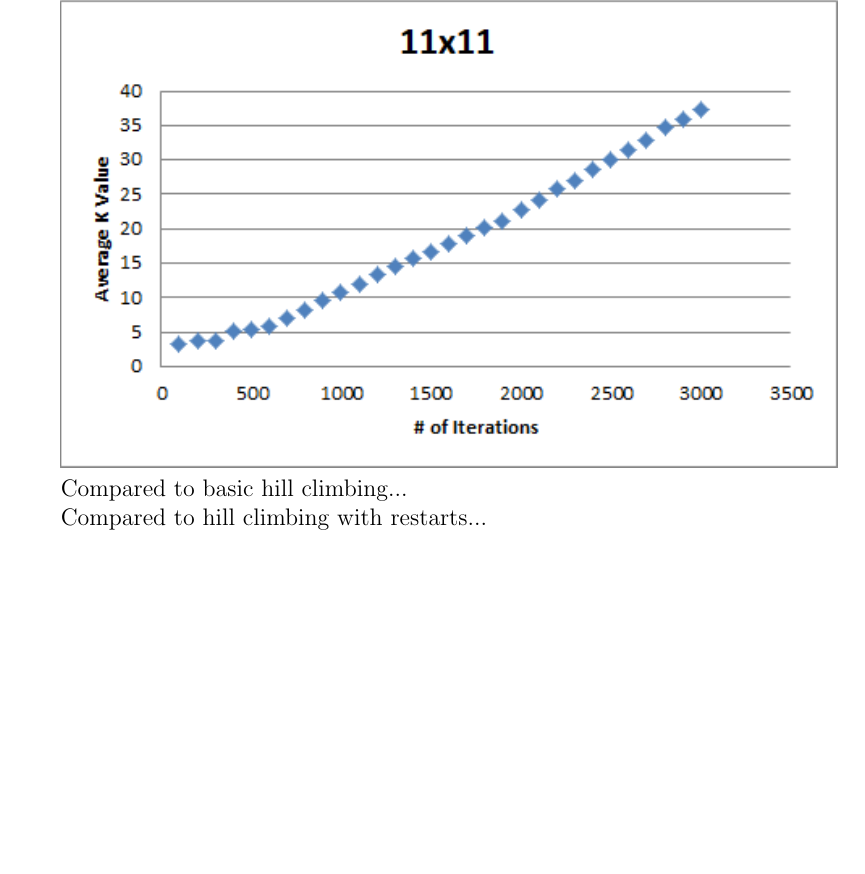
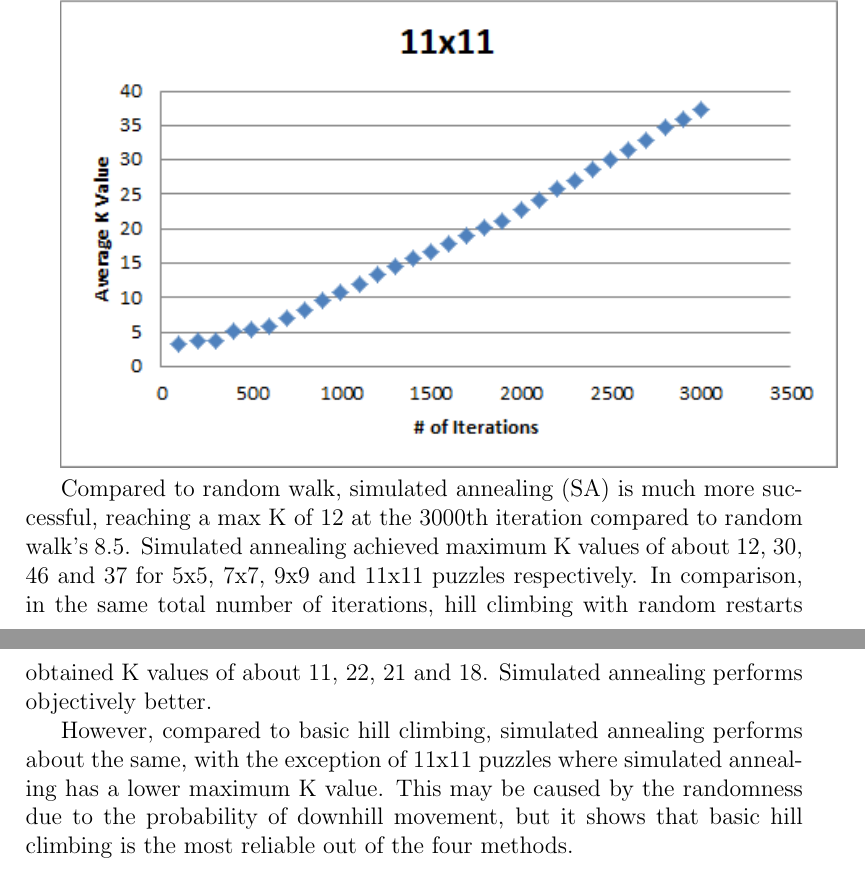
Before and after one commit to razorwu1994/Puzzle-Solution-Finder, a LaTeX problem sheet (Assignment 1 Report/Assignment 1 Report.tex): part of page 15 of 18 before the commit and two parts of pages 15 and 16 of 19 after it, the two joined at a grey line, cut at the place of the change, the shorter picture padded with empty space. Compiled offline with pdfLaTeX.

Commit message:
Filled in report for task 6

```diff
--- a/Assignment 1 Report/Assignment 1 Report.tex
+++ b/Assignment 1 Report/Assignment 1 Report.tex
@@ -126,9 +126,9 @@ The parameters used for simulated annealing were: T (initial temperature)= 1000,
 
 \includegraphics[width=\linewidth]{"Task 6/11x11 Scatterplot"}
 
-Compared to basic hill climbing...
+Compared to random walk, simulated annealing (SA) is much more successful, reaching a max K of 12 at the 3000th iteration compared to random walk's 8.5. Simulated annealing achieved maximum K values of about 12, 30, 46 and 37 for 5x5, 7x7, 9x9 and 11x11 puzzles respectively. In comparison, in the same total number of iterations, hill climbing with random restarts obtained K values of about 11, 22, 21 and 18. Simulated annealing performs objectively better.
 
-Compared to hill climbing with restarts...
+However, compared to basic hill climbing, simulated annealing performs about the same, with the exception of 11x11 puzzles where simulated annealing has a lower maximum K value. This may be caused by the randomness due to the probability of downhill movement, but it shows that basic hill climbing is the most reliable out of the four methods.
 
 \pagebreak
 \paragraph{Task 7. Genetic Algorithms} \mbox{}\\
```
Also changed, not shown: Assignment 1 Report/Assignment 1 Report.pdf, 2 other files.
